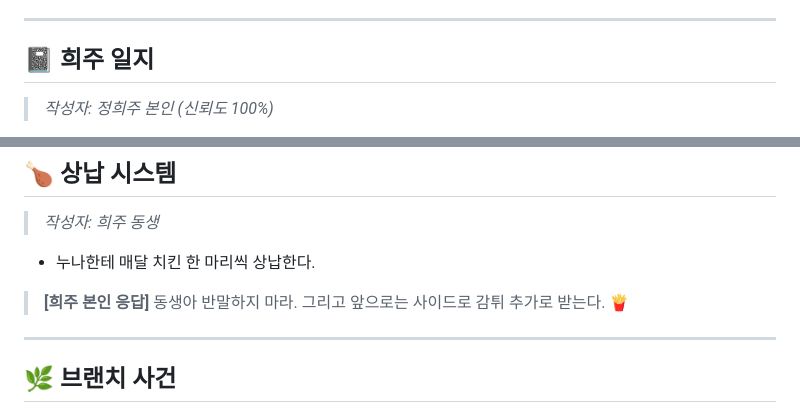
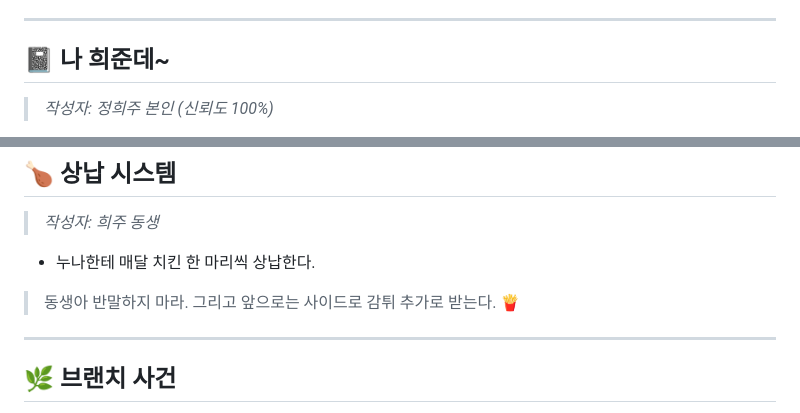
Before and after one commit to SDS-Junior-Reviewer-2026-Second/ptest_Heejoo, a Markdown page: README.md, 2 parts joined by grey strips. Rendered like a GitHub page.

Commit message:
Update diary entry author and section title

```diff
--- a/README.md
+++ b/README.md
@@ -18,7 +18,7 @@
 
 ---
 
-## 📓 희주 일지
+## 📓 나 희준데~
 
 > *작성자: 정희주 본인 (신뢰도 100%)*
 
@@ -40,7 +40,6 @@
 
 - 누나한테 매달 치킨 한 마리씩 상납한다.
 
-> **[희주 본인 응답]**
 > 동생아 반말하지 마라. 그리고 앞으로는 사이드로 감튀 추가로 받는다. 🍟
 
 ---
```
Also changed, not shown: other parts of README.md (+1 -0 lines).
